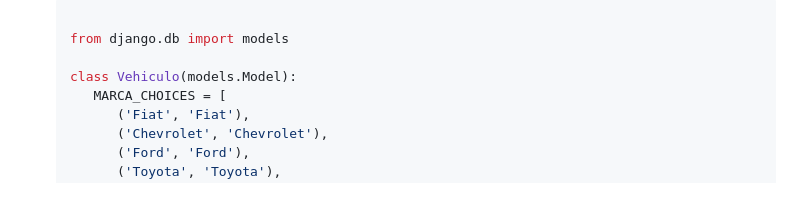
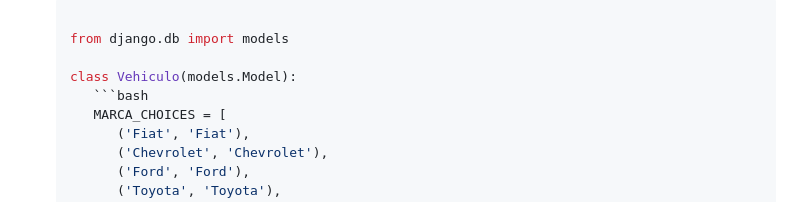
Before and after one commit to kenkairon/Proyecto_Django_Vehiculo, a Markdown page: README.md, the part around the change. Drawn GitHub-style.

Commit message:
actualización del readme

````diff
--- a/README.md
+++ b/README.md
@@ -71,6 +71,7 @@ Educativo y de Aprendizaje Personal
    from django.db import models
 
    class Vehiculo(models.Model):
+      ```bash
       MARCA_CHOICES = [
          ('Fiat', 'Fiat'),
          ('Chevrolet', 'Chevrolet'),
````
